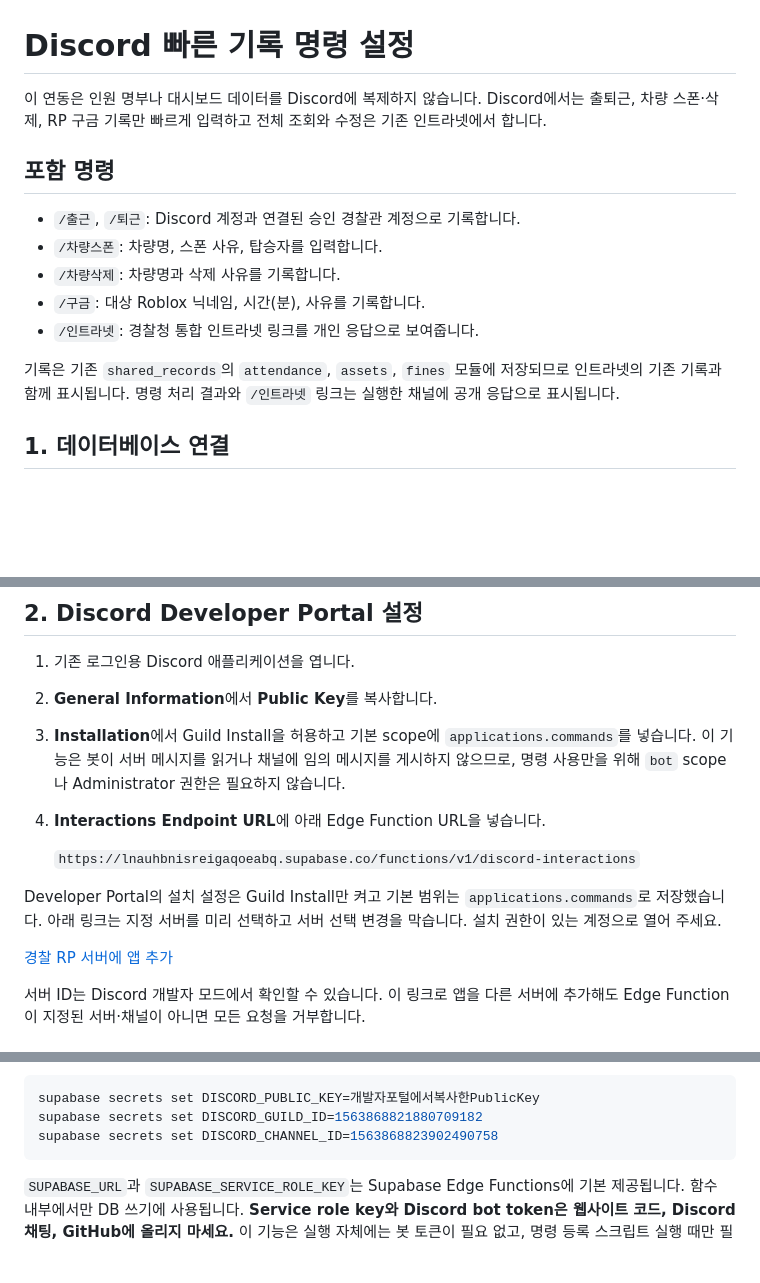
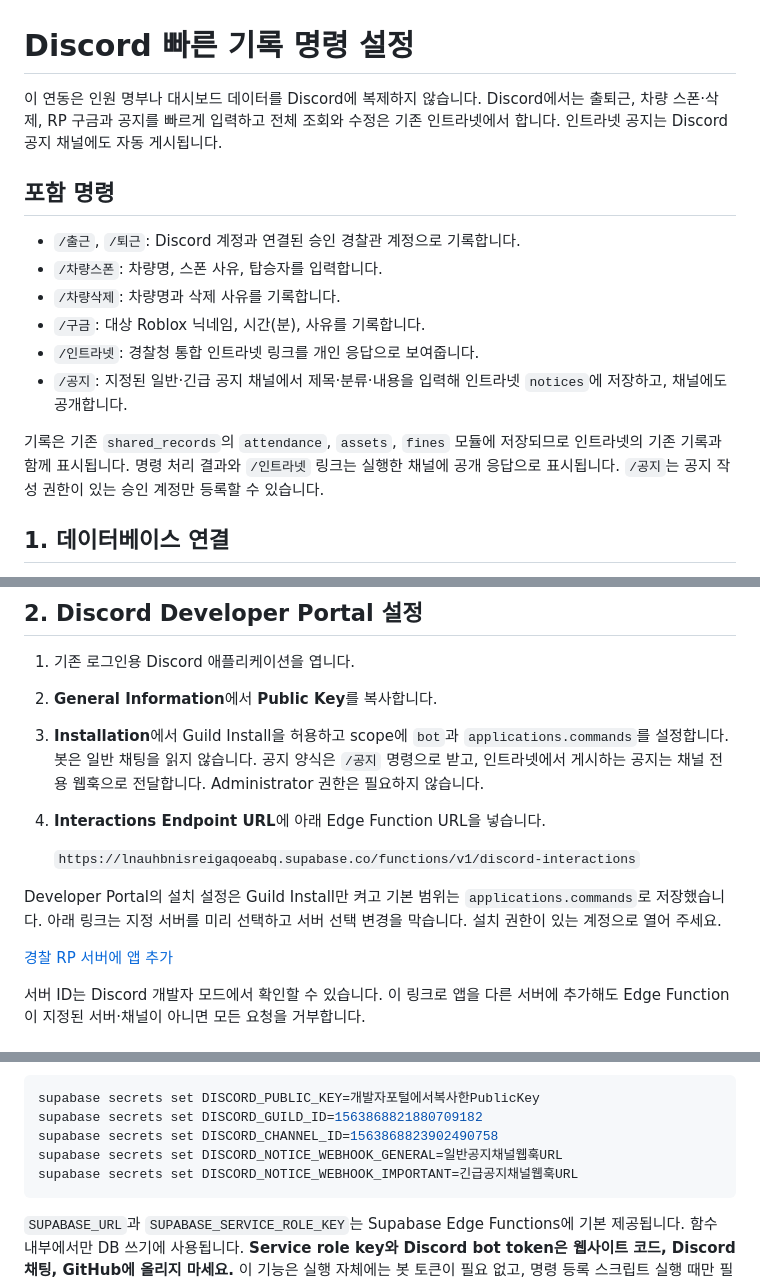
Before and after one commit to ak54656867/police-rp-intranet, a Markdown page: docs/discord-bot-setup.md, 3 parts joined by grey strips. GitHub-like rendering; blank space fills up the shorter version.

Commit message:
Document two-way Discord announcements

````diff
--- a/docs/discord-bot-setup.md
+++ b/docs/discord-bot-setup.md
@@ -1,6 +1,6 @@
 # Discord 빠른 기록 명령 설정
 
-이 연동은 인원 명부나 대시보드 데이터를 Discord에 복제하지 않습니다. Discord에서는 출퇴근, 차량 스폰·삭제, RP 구금 기록만 빠르게 입력하고 전체 조회와 수정은 기존 인트라넷에서 합니다.
+이 연동은 인원 명부나 대시보드 데이터를 Discord에 복제하지 않습니다. Discord에서는 출퇴근, 차량 스폰·삭제, RP 구금과 공지를 빠르게 입력하고 전체 조회와 수정은 기존 인트라넷에서 합니다. 인트라넷 공지는 Discord 공지 채널에도 자동 게시됩니다.
 
 ## 포함 명령
 
@@ -9,8 +9,9 @@
 - `/차량삭제`: 차량명과 삭제 사유를 기록합니다.
 - `/구금`: 대상 Roblox 닉네임, 시간(분), 사유를 기록합니다.
 - `/인트라넷`: 경찰청 통합 인트라넷 링크를 개인 응답으로 보여줍니다.
+- `/공지`: 지정된 일반·긴급 공지 채널에서 제목·분류·내용을 입력해 인트라넷 `notices`에 저장하고, 채널에도 공개합니다.
 
-기록은 기존 `shared_records`의 `attendance`, `assets`, `fines` 모듈에 저장되므로 인트라넷의 기존 기록과 함께 표시됩니다. 명령 처리 결과와 `/인트라넷` 링크는 실행한 채널에 공개 응답으로 표시됩니다.
+기록은 기존 `shared_records`의 `attendance`, `assets`, `fines` 모듈에 저장되므로 인트라넷의 기존 기록과 함께 표시됩니다. 명령 처리 결과와 `/인트라넷` 링크는 실행한 채널에 공개 응답으로 표시됩니다. `/공지`는 공지 작성 권한이 있는 승인 계정만 등록할 수 있습니다.
 
 ## 1. 데이터베이스 연결
 
@@ -30,7 +31,7 @@ order by created_at;
 
 1. 기존 로그인용 Discord 애플리케이션을 엽니다.
 2. **General Information**에서 **Public Key**를 복사합니다.
-3. **Installation**에서 Guild Install을 허용하고 기본 scope에 `applications.commands`를 넣습니다. 이 기능은 봇이 서버 메시지를 읽거나 채널에 임의 메시지를 게시하지 않으므로, 명령 사용만을 위해 `bot` scope나 Administrator 권한은 필요하지 않습니다.
+3. **Installation**에서 Guild Install을 허용하고 scope에 `bot`과 `applications.commands`를 설정합니다. 봇은 일반 채팅을 읽지 않습니다. 공지 양식은 `/공지` 명령으로 받고, 인트라넷에서 게시하는 공지는 채널 전용 웹훅으로 전달합니다. Administrator 권한은 필요하지 않습니다.
 4. **Interactions Endpoint URL**에 아래 Edge Function URL을 넣습니다.
 
    `https://lnauhbnisreigaqoeabq.supabase.co/functions/v1/discord-interactions`
@@ -55,6 +56,8 @@ supabase functions deploy discord-interactions --no-verify-jwt
 supabase secrets set DISCORD_PUBLIC_KEY=개발자포털에서복사한PublicKey
 supabase secrets set DISCORD_GUILD_ID=1563868821880709182
 supabase secrets set DISCORD_CHANNEL_ID=1563868823902490758
+supabase secrets set DISCORD_NOTICE_WEBHOOK_GENERAL=일반공지채널웹훅URL
+supabase secrets set DISCORD_NOTICE_WEBHOOK_IMPORTANT=긴급공지채널웹훅URL
 ```
 
 `SUPABASE_URL`과 `SUPABASE_SERVICE_ROLE_KEY`는 Supabase Edge Functions에 기본 제공됩니다. 함수 내부에서만 DB 쓰기에 사용됩니다. **Service role key와 Discord bot token은 웹사이트 코드, Discord 채팅, GitHub에 올리지 마세요.** 이 기능은 실행 자체에는 봇 토큰이 필요 없고, 명령 등록 스크립트 실행 때만 필요합니다.
````
Also changed, not shown: other parts of docs/discord-bot-setup.md (+1 -1 lines).
